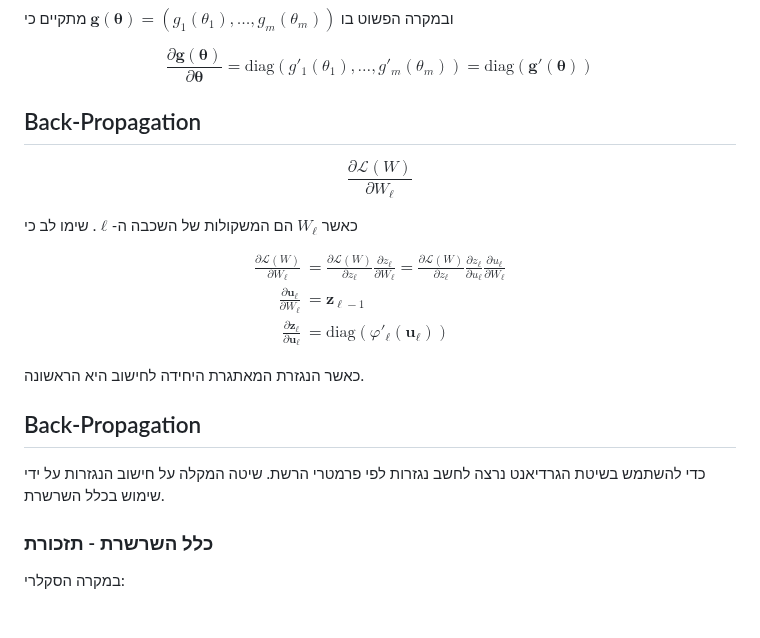
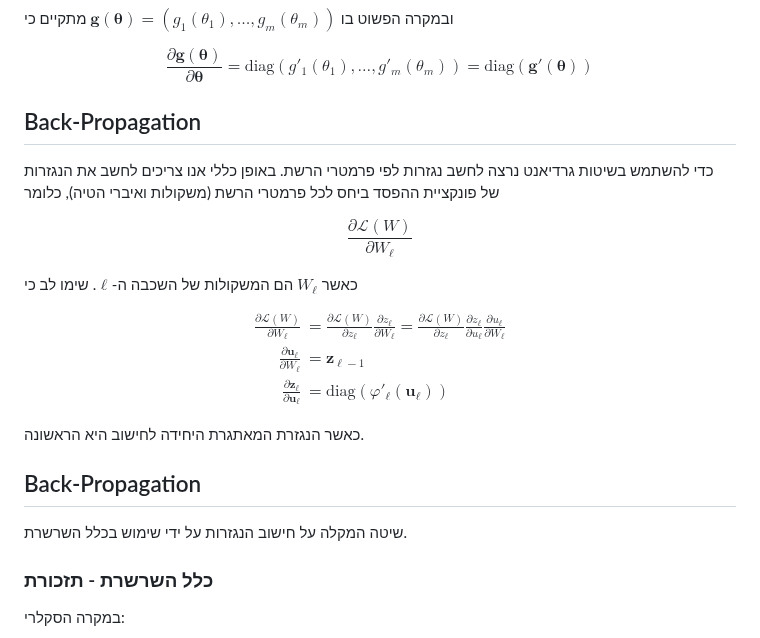
Before and after one commit to technion046195/technion046195, a Markdown page: content/lecture10/slides.md, the part around the change. GitHub-like rendering; blank space fills up the shorter version.

```diff
--- a/content/lecture10/slides.md
+++ b/content/lecture10/slides.md
@@ -395,6 +395,7 @@ $$
 
 ## Back-Propagation
 
+כדי להשתמש בשיטות גרדיאנט נרצה לחשב נגזרות לפי פרמטרי הרשת. באופן כללי אנו צריכים לחשב את הנגזרות של פונקציית ההפסד ביחס לכל פרמטרי הרשת (משקולות ואיברי הטיה), כלומר
 
 $$
 \frac{\mathcal{\partial L}(W)}{\partial W_{\ell}}
@@ -417,7 +418,7 @@ $$
 
 ## Back-Propagation
 
-כדי להשתמש בשיטת הגרדיאנט נרצה לחשב נגזרות לפי פרמטרי הרשת. שיטה המקלה על חישוב הנגזרות על ידי שימוש בכלל השרשרת.
+שיטה המקלה על חישוב הנגזרות על ידי שימוש בכלל השרשרת.
 
 ### כלל השרשרת - תזכורת
 
```
